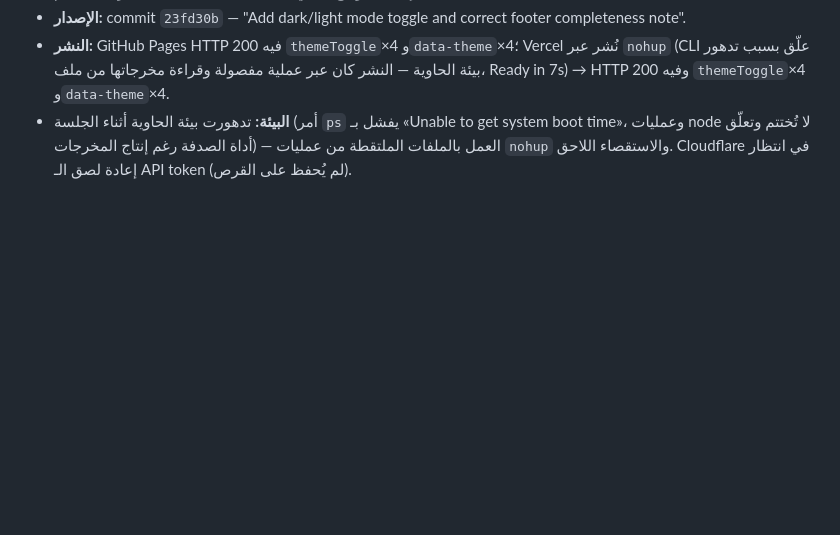
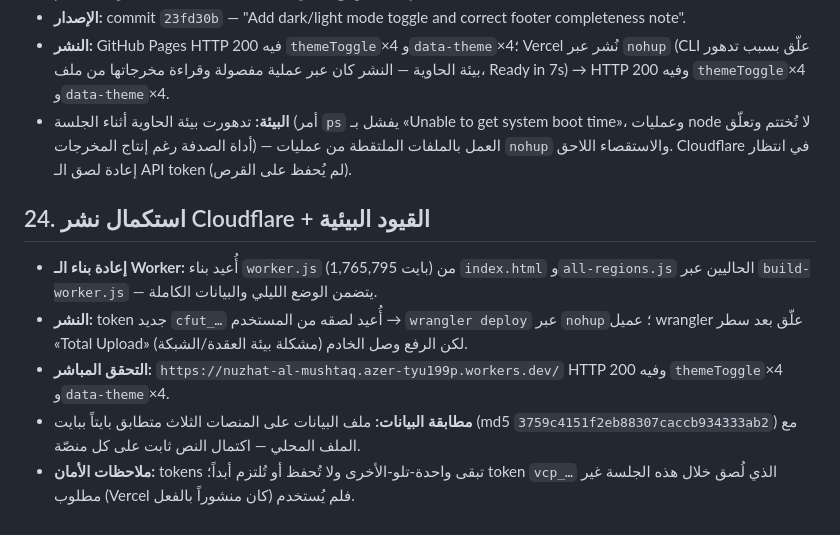
Before and after one commit to ucfzem/nuzhat-al-mushtaq, a Markdown page: github.md, the part around the change. Rendered like a GitHub page; blank space fills up the shorter version.

Commit message:
Backup: section 24 Cloudflare deploy complete

```diff
--- a/github.md
+++ b/github.md
@@ -259,3 +259,11 @@
 - **الإصدار:** commit `23fd30b` — "Add dark/light mode toggle and correct footer completeness note".
 - **النشر:** GitHub Pages HTTP 200 فيه `themeToggle`×4 و`data-theme`×4؛ Vercel نُشر عبر `nohup` (CLI علّق بسبب تدهور بيئة الحاوية — النشر كان عبر عملية مفصولة وقراءة مخرجاتها من ملف، Ready in 7s) → HTTP 200 وفيه `themeToggle`×4 و`data-theme`×4.
 - **البيئة:** تدهورت بيئة الحاوية أثناء الجلسة (أمر `ps` يفشل بـ «Unable to get system boot time»، وعمليات node لا تُختتم وتعلّق أداة الصدفة رغم إنتاج المخرجات) — العمل بالملفات الملتقطة من عمليات `nohup` والاستقصاء اللاحق. Cloudflare في انتظار إعادة لصق الـ API token (لم يُحفظ على القرص).
+
+## 24. استكمال نشر Cloudflare + القيود البيئية
+
+- **إعادة بناء الـ Worker:** أُعيد بناء `worker.js` (1,765,795 بايت) من `index.html` و`all-regions.js` الحاليين عبر `build-worker.js` — يتضمن الوضع الليلي والبيانات الكاملة.
+- **النشر:** token جديد `cfut_…` أُعيد لصقه من المستخدم → `wrangler deploy` عبر `nohup`؛ عميل wrangler علّق بعد سطر «Total Upload» (مشكلة بيئة العقدة/الشبكة) لكن الرفع وصل الخادم.
+- **التحقق المباشر:** `https://nuzhat-al-mushtaq.azer-tyu199p.workers.dev/` HTTP 200 وفيه `themeToggle`×4 و`data-theme`×4.
+- **مطابقة البيانات:** ملف البيانات على المنصات الثلاث متطابق بايتاً ببايت (md5 `3759c4151f2eb88307caccb934333ab2`) مع الملف المحلي — اكتمال النص ثابت على كل منصّة.
+- **ملاحظات الأمان:** tokens تبقى واحدة-تلو-الأخرى ولا تُحفظ أو تُلتزم أبداً؛ token `vcp_…` الذي لُصق خلال هذه الجلسة غير مطلوب (Vercel كان منشوراً بالفعل) فلم يُستخدم.
```
